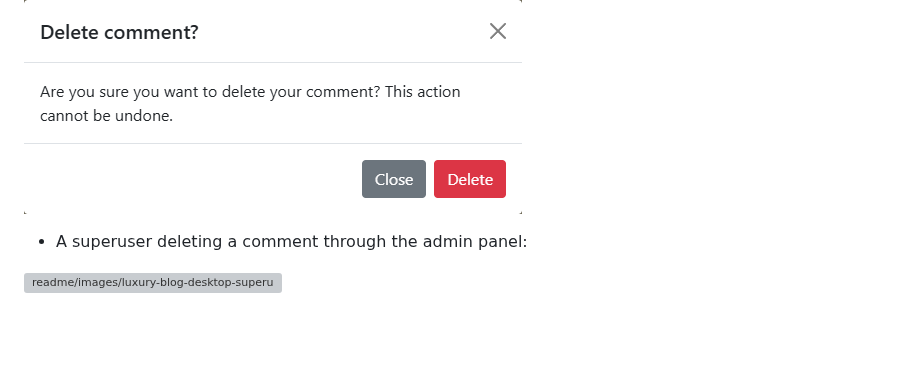
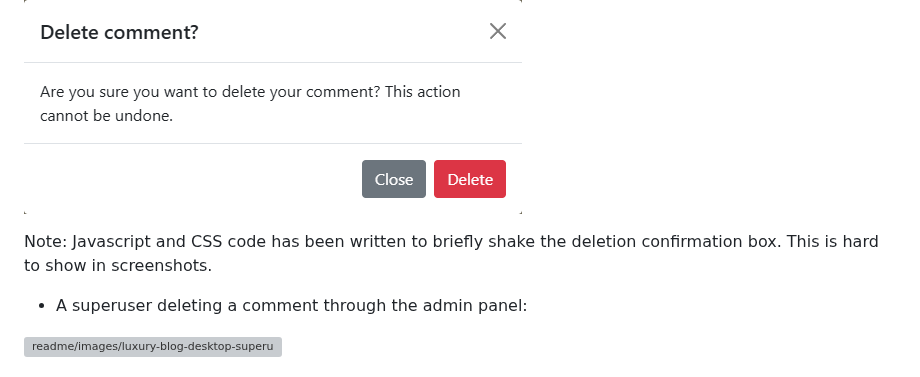
Before and after one commit to linobollansee/the-luxury-blog, a Markdown page: README.md, the part around the change. Drawn GitHub-style; blank space fills up the shorter version; grey boxes are pictures that could not be loaded.

Commit message:
Readme delete shake

```diff
--- a/README.md
+++ b/README.md
@@ -653,6 +653,8 @@ Deleting data:
 
 ![readme/images/luxury-blog-desktop-comment-delete.png](readme/images/luxury-blog-desktop-comment-delete.png)
 
+Note: Javascript and CSS code has been written to briefly shake the deletion confirmation box. This is hard to show in screenshots.
+
 - A superuser deleting a comment through the admin panel:
 
 ![readme/images/luxury-blog-desktop-superuser-delete.png](readme/images/luxury-blog-desktop-superuser-delete.png)
```
